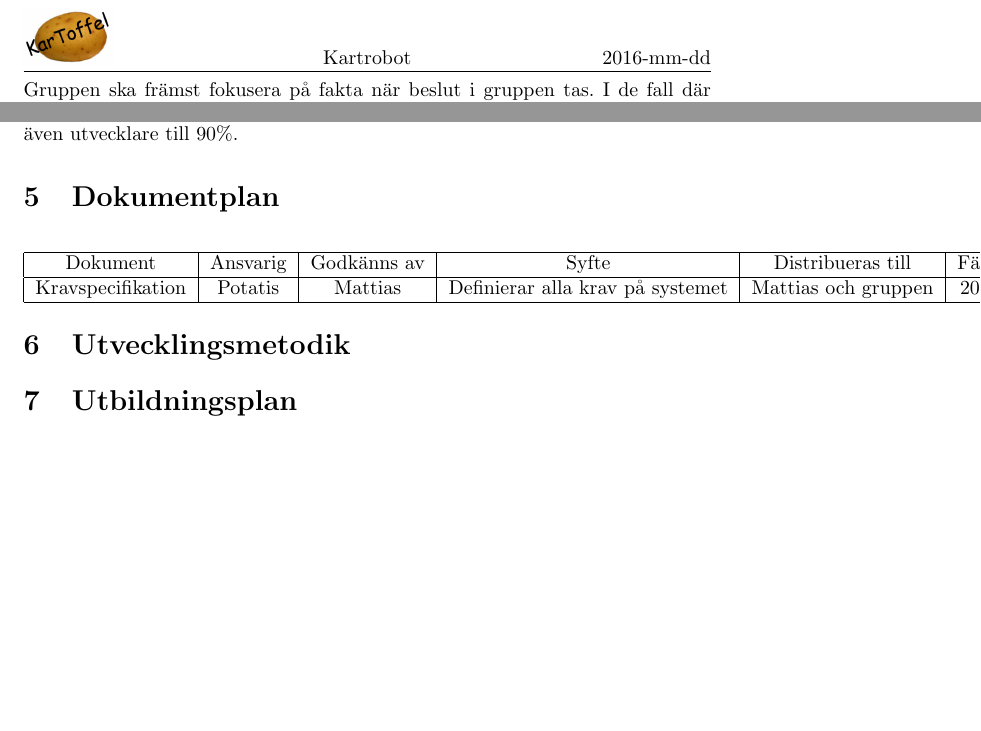
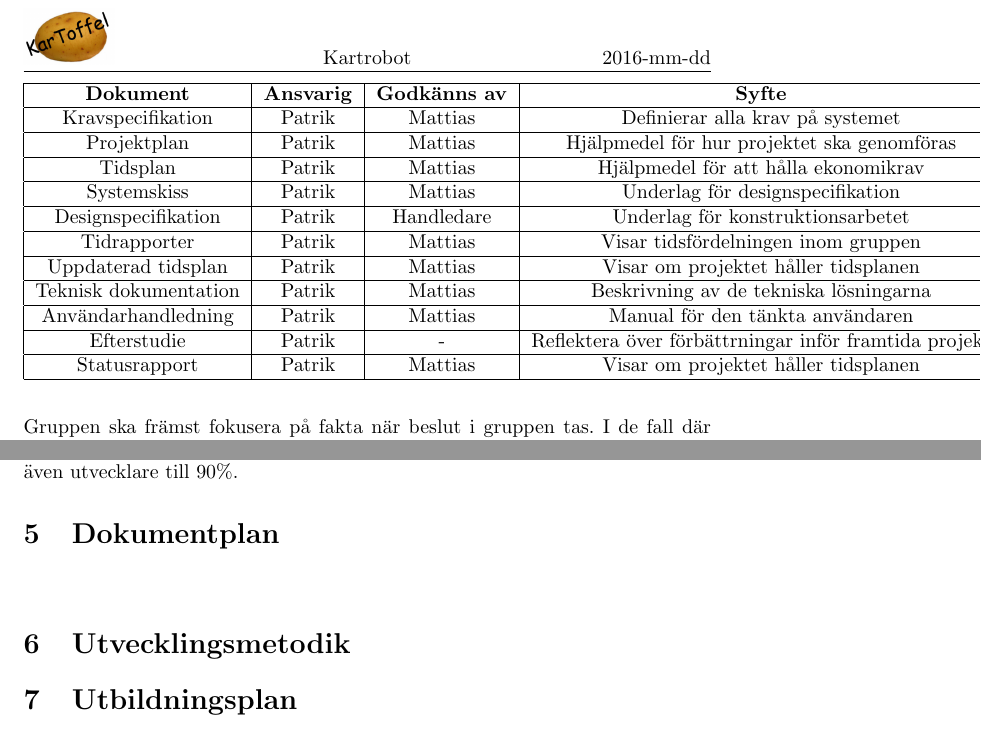
Before and after one commit to SebastianCallh/kartoffel-tsea29, a LaTeX document (projektplan.tex): two parts of page 9 of 12, joined at a grey line, cut so that both start at the same text, the shorter picture padded with empty space. Compiled offline with pdfLaTeX.

Commit message:
start table for 'Dokumentplan'

```diff
--- a/projektplan.tex
+++ b/projektplan.tex
@@ -224,13 +224,35 @@ Projektledaren ansvarar för att leda arbetet i gruppen framåt och är ansvarig
 
 \section{Dokumentplan}
 \begin{center}
+\begin{table}
 \begin{tabular}{ | c | c | c | c | c | c |}
 \hline
-Dokument & Ansvarig & Godkänns av & Syfte & Distribueras till & Färdigdatum \\
+\textbf{Dokument} & \textbf{Ansvarig} & \textbf{Godkänns av} & \textbf{Syfte} & \textbf{Distribueras till} & \textbf{Färdigdatum} \\
 \hline
-Kravspecifikation & Potatis & Mattias & Definierar alla krav på systemet & Mattias och gruppen & 2016-mm-dd\\
+Kravspecifikation & Patrik & Mattias & Definierar alla krav på systemet & Mattias och gruppen & 2016-mm-dd\\
+\hline
+Projektplan & Patrik & Mattias & Hjälpmedel för hur projektet ska genomföras & Mattias och gruppen & 2016-mm-dd\\
+\hline
+Tidsplan & Patrik & Mattias & Hjälpmedel för att hålla ekonomikrav & Mattias och gruppen & 2016-mm-dd\\
+\hline
+Systemskiss & Patrik & Mattias & Underlag för designspecifikation & Mattias och gruppen & 2016-mm-dd\\
+\hline
+Designspecifikation & Patrik & Handledare & Underlag för konstruktionsarbetet & Mattias och gruppen & 2016-mm-dd\\
+\hline
+Tidrapporter & Patrik & Mattias & Visar tidsfördelningen inom gruppen & Mattias och gruppen & 2016-mm-dd\\
+\hline
+Uppdaterad tidsplan & Patrik & Mattias & Visar om projektet håller tidsplanen & Mattias och gruppen & 2016-mm-dd\\
+\hline
+Teknisk dokumentation & Patrik & Mattias & Beskrivning av de tekniska lösningarna & Mattias och gruppen & 2016-mm-dd\\
+\hline
+Användarhandledning & Patrik & Mattias & Manual för den tänkta användaren & Mattias och gruppen & Tre dagar före redovisning\\
+\hline
+Efterstudie & Patrik & - & Reflektera över förbättrningar inför framtida projekt & Mattias och gruppen & 2016-mm-dd\\
+\hline
+Statusrapport & Patrik & Mattias & Visar om projektet håller tidsplanen & Mattias och gruppen & Vid begäran\\
 \hline
 \end{tabular}
+\end{table}
 \end{center}
 
 \section{Utvecklingsmetodik}
```
Also changed, not shown: projektplan.tex (4 more changed lines).
